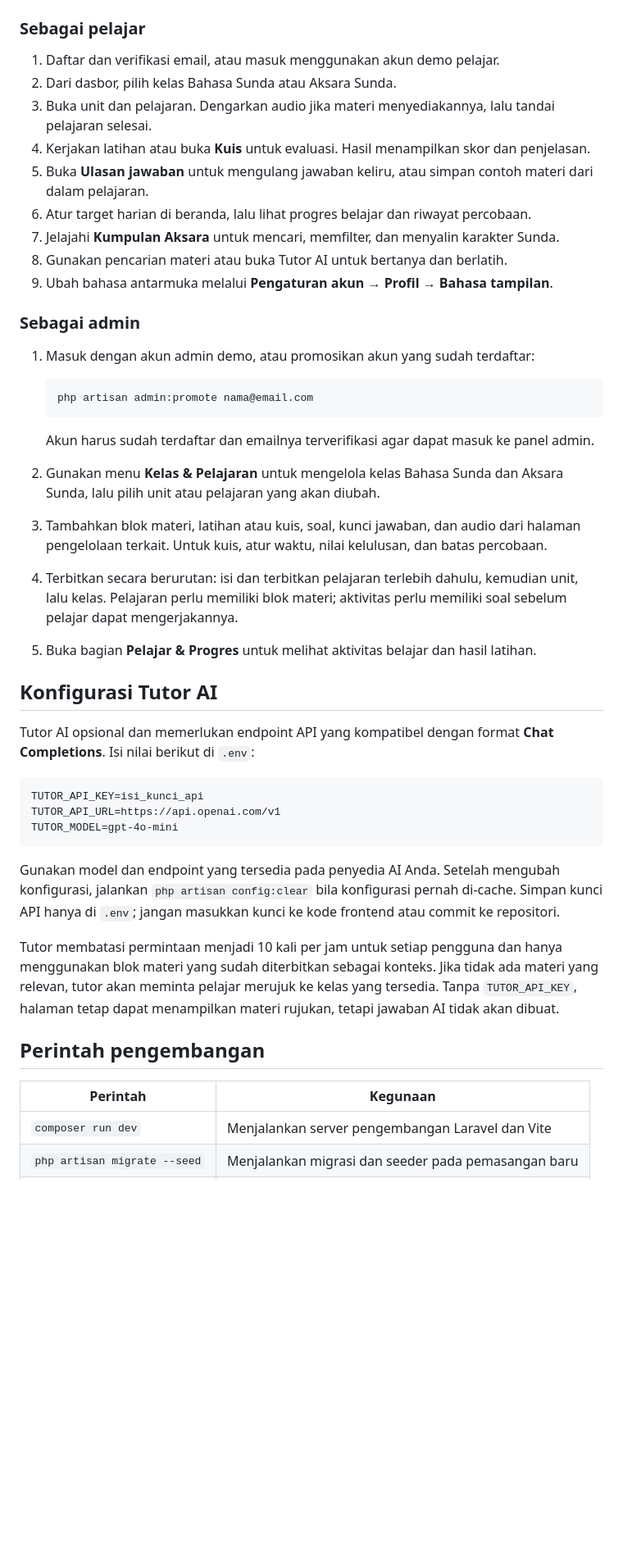
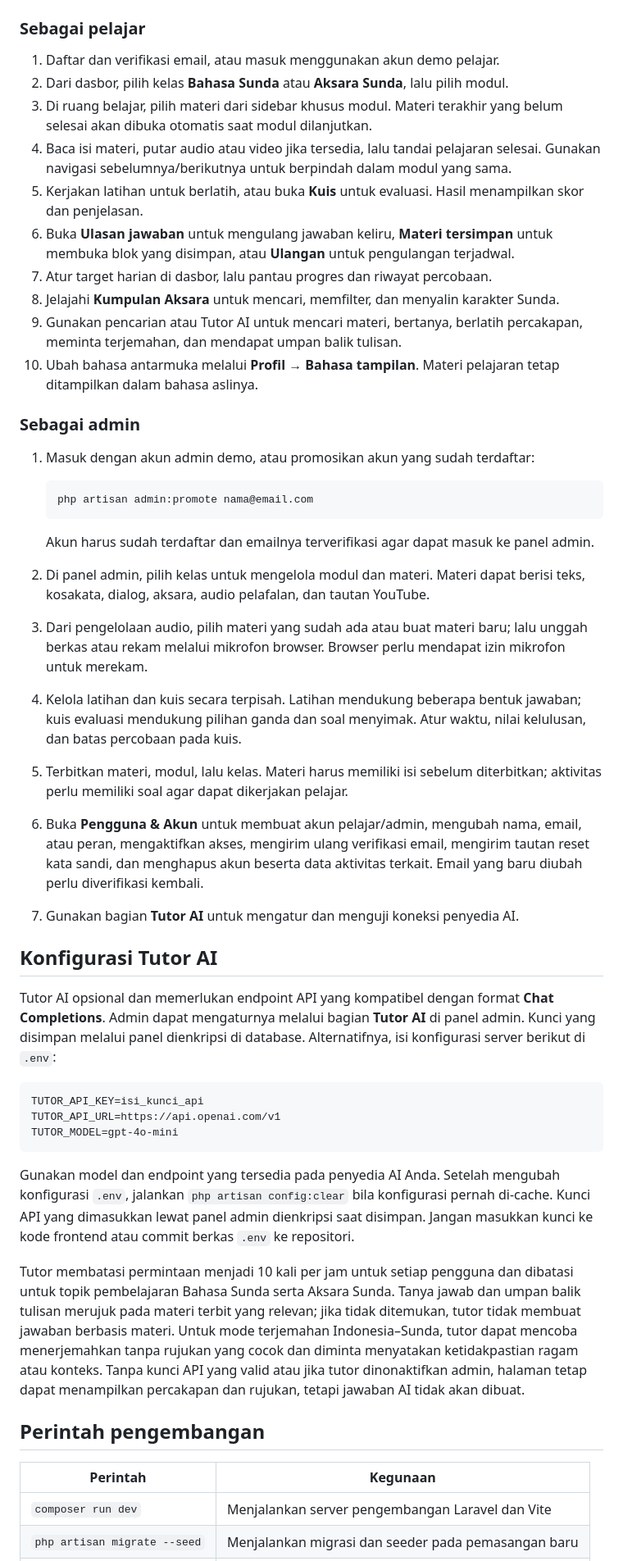
Before and after one commit to MuhamadHilalFakhri/LMS-Sunda, a Markdown page: README.md, the part around one of its changes. Shown at 82% size. Rendered like a GitHub page; blank space fills up the shorter version.

````diff
--- a/README.md
+++ b/README.md
@@ -145,33 +149,36 @@ Untuk memakai kata sandi lain, ubah `SEED_ACCOUNT_PASSWORD` di `.env` **sebelum*
 ### Sebagai pelajar
 
 1. Daftar dan verifikasi email, atau masuk menggunakan akun demo pelajar.
-2. Dari dasbor, pilih kelas Bahasa Sunda atau Aksara Sunda.
-3. Buka unit dan pelajaran. Dengarkan audio jika materi menyediakannya, lalu tandai pelajaran selesai.
-4. Kerjakan latihan atau buka **Kuis** untuk evaluasi. Hasil menampilkan skor dan penjelasan.
-5. Buka **Ulasan jawaban** untuk mengulang jawaban keliru, atau simpan contoh materi dari dalam pelajaran.
-6. Atur target harian di beranda, lalu lihat progres belajar dan riwayat percobaan.
-7. Jelajahi **Kumpulan Aksara** untuk mencari, memfilter, dan menyalin karakter Sunda.
-8. Gunakan pencarian materi atau buka Tutor AI untuk bertanya dan berlatih.
-9. Ubah bahasa antarmuka melalui **Pengaturan akun → Profil → Bahasa tampilan**.
+2. Dari dasbor, pilih kelas **Bahasa Sunda** atau **Aksara Sunda**, lalu pilih modul.
+3. Di ruang belajar, pilih materi dari sidebar khusus modul. Materi terakhir yang belum selesai akan dibuka otomatis saat modul dilanjutkan.
+4. Baca isi materi, putar audio atau video jika tersedia, lalu tandai pelajaran selesai. Gunakan navigasi sebelumnya/berikutnya untuk berpindah dalam modul yang sama.
+5. Kerjakan latihan untuk berlatih, atau buka **Kuis** untuk evaluasi. Hasil menampilkan skor dan penjelasan.
+6. Buka **Ulasan jawaban** untuk mengulang jawaban keliru, **Materi tersimpan** untuk membuka blok yang disimpan, atau **Ulangan** untuk pengulangan terjadwal.
+7. Atur target harian di dasbor, lalu pantau progres dan riwayat percobaan.
+8. Jelajahi **Kumpulan Aksara** untuk mencari, memfilter, dan menyalin karakter Sunda.
+9. Gunakan pencarian atau Tutor AI untuk mencari materi, bertanya, berlatih percakapan, meminta terjemahan, dan mendapat umpan balik tulisan.
+10. Ubah bahasa antarmuka melalui **Profil → Bahasa tampilan**. Materi pelajaran tetap ditampilkan dalam bahasa aslinya.
 
 ### Sebagai admin
 
 1. Masuk dengan akun admin demo, atau promosikan akun yang sudah terdaftar:
 
-   ```powershell
-   php artisan admin:promote nama@email.com
-   ```
+    ```powershell
+    php artisan admin:promote nama@email.com
+    ```
 
-   Akun harus sudah terdaftar dan emailnya terverifikasi agar dapat masuk ke panel admin.
+    Akun harus sudah terdaftar dan emailnya terverifikasi agar dapat masuk ke panel admin.
 
-2. Gunakan menu **Kelas & Pelajaran** untuk mengelola kelas Bahasa Sunda dan Aksara Sunda, lalu pilih unit atau pelajaran yang akan diubah.
-3. Tambahkan blok materi, latihan atau kuis, soal, kunci jawaban, dan audio dari halaman pengelolaan terkait. Untuk kuis, atur waktu, nilai kelulusan, dan batas percobaan.
-4. Terbitkan secara berurutan: isi dan terbitkan pelajaran terlebih dahulu, kemudian unit, lalu kelas. Pelajaran perlu memiliki blok materi; aktivitas perlu memiliki soal sebelum pelajar dapat mengerjakannya.
-5. Buka bagian **Pelajar & Progres** untuk melihat aktivitas belajar dan hasil latihan.
+2. Di panel admin, pilih kelas untuk mengelola modul dan materi. Materi dapat berisi teks, kosakata, dialog, aksara, audio pelafalan, dan tautan YouTube.
+3. Dari pengelolaan audio, pilih materi yang sudah ada atau buat materi baru; lalu unggah berkas atau rekam melalui mikrofon browser. Browser perlu mendapat izin mikrofon untuk merekam.
+4. Kelola latihan dan kuis secara terpisah. Latihan mendukung beberapa bentuk jawaban; kuis evaluasi mendukung pilihan ganda dan soal menyimak. Atur waktu, nilai kelulusan, dan batas percobaan pada kuis.
+5. Terbitkan materi, modul, lalu kelas. Materi harus memiliki isi sebelum diterbitkan; aktivitas perlu memiliki soal agar dapat dikerjakan pelajar.
+6. Buka **Pengguna & Akun** untuk membuat akun pelajar/admin, mengubah nama, email, atau peran, mengaktifkan akses, mengirim ulang verifikasi email, mengirim tautan reset kata sandi, dan menghapus akun beserta data aktivitas terkait. Email yang baru diubah perlu diverifikasi kembali.
+7. Gunakan bagian **Tutor AI** untuk mengatur dan menguji koneksi penyedia AI.
 
 ## Konfigurasi Tutor AI
 
-Tutor AI opsional dan memerlukan endpoint API yang kompatibel dengan format **Chat Completions**. Isi nilai berikut di `.env`:
+Tutor AI opsional dan memerlukan endpoint API yang kompatibel dengan format **Chat Completions**. Admin dapat mengaturnya melalui bagian **Tutor AI** di panel admin. Kunci yang disimpan melalui panel dienkripsi di database. Alternatifnya, isi konfigurasi server berikut di `.env`:
 
 ```dotenv
 TUTOR_API_KEY=isi_kunci_api
@@ -179,13 +186,13 @@ TUTOR_API_URL=https://api.openai.com/v1
 TUTOR_MODEL=gpt-4o-mini
 ```
 
-Gunakan model dan endpoint yang tersedia pada penyedia AI Anda. Setelah mengubah konfigurasi, jalankan `php artisan config:clear` bila konfigurasi pernah di-cache. Simpan kunci API hanya di `.env`; jangan masukkan kunci ke kode frontend atau commit ke repositori.
+Gunakan model dan endpoint yang tersedia pada penyedia AI Anda. Setelah mengubah konfigurasi `.env`, jalankan `php artisan config:clear` bila konfigurasi pernah di-cache. Kunci API yang dimasukkan lewat panel admin dienkripsi saat disimpan. Jangan masukkan kunci ke kode frontend atau commit berkas `.env` ke repositori.
 
-Tutor membatasi permintaan menjadi 10 kali per jam untuk setiap pengguna dan hanya menggunakan blok materi yang sudah diterbitkan sebagai konteks. Jika tidak ada materi yang relevan, tutor akan meminta pelajar merujuk ke kelas yang tersedia. Tanpa `TUTOR_API_KEY`, halaman tetap dapat menampilkan materi rujukan, tetapi jawaban AI tidak akan dibuat.
+Tutor membatasi permintaan menjadi 10 kali per jam untuk setiap pengguna dan dibatasi untuk topik pembelajaran Bahasa Sunda serta Aksara Sunda. Tanya jawab dan umpan balik tulisan merujuk pada materi terbit yang relevan; jika tidak ditemukan, tutor tidak membuat jawaban berbasis materi. Untuk mode terjemahan Indonesia–Sunda, tutor dapat mencoba menerjemahkan tanpa rujukan yang cocok dan diminta menyatakan ketidakpastian ragam atau konteks. Tanpa kunci API yang valid atau jika tutor dinonaktifkan admin, halaman tetap dapat menampilkan percakapan dan rujukan, tetapi jawaban AI tidak akan dibuat.
 
 ## Perintah pengembangan
 
-| Perintah | Kegunaan |
-|---|---|
-| `composer run dev` | Menjalankan server pengembangan Laravel dan Vite |
+| Perintah                     | Kegunaan                                            |
+| ---------------------------- | --------------------------------------------------- |
+| `composer run dev`           | Menjalankan server pengembangan Laravel dan Vite    |
 | `php artisan migrate --seed` | Menjalankan migrasi dan seeder pada pemasangan baru |
````
Also changed, not shown: other parts of README.md (+27 -22 lines).
